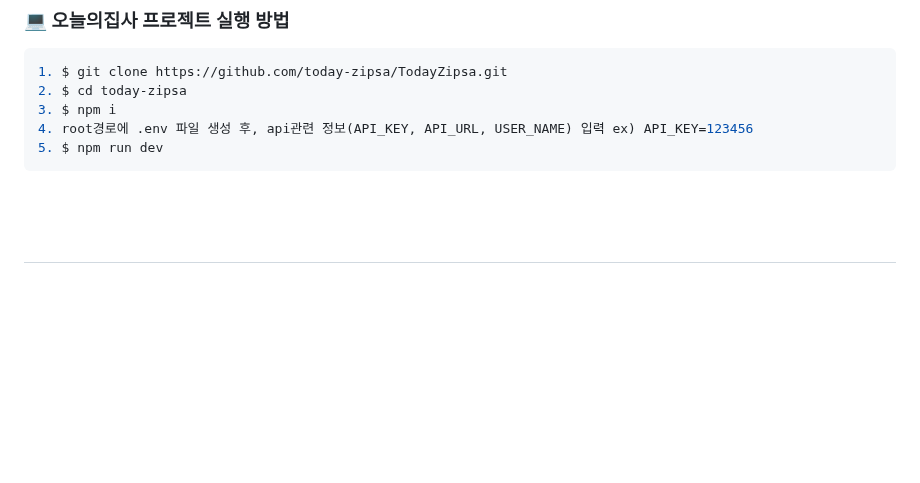
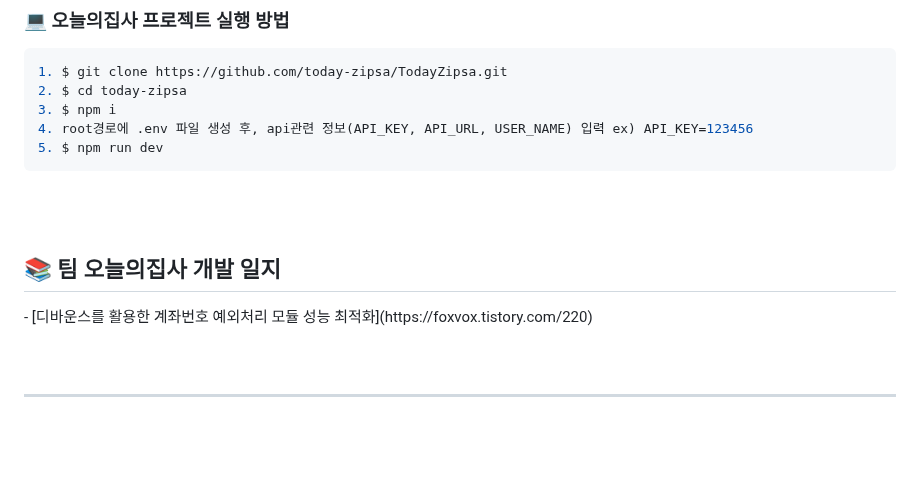
Before and after one commit to today-zipsa/TodayZipsa, a Markdown page: README.md, the part around the change. Drawn GitHub-style; blank space fills up the shorter version.

````diff
--- a/README.md
+++ b/README.md
@@ -222,6 +222,12 @@
 5. $ npm run dev
 ```
 <br/><br />
+
+<h2>📚 팀 오늘의집사 개발 일지</h2>
+- [디바운스를 활용한 계좌번호 예외처리 모듈 성능 최적화](https://foxvox.tistory.com/220)
+
+<br/><br />
+
 ---
 <br/><br/>
  ## 🐱 오늘의집사 프로덕트 소개
````
